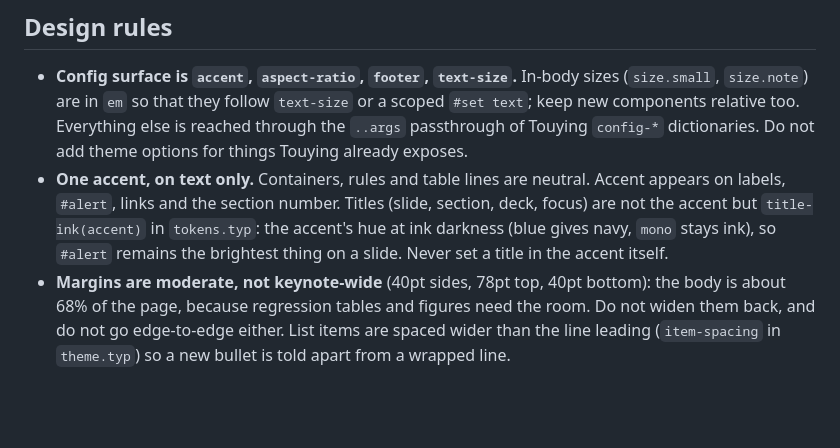
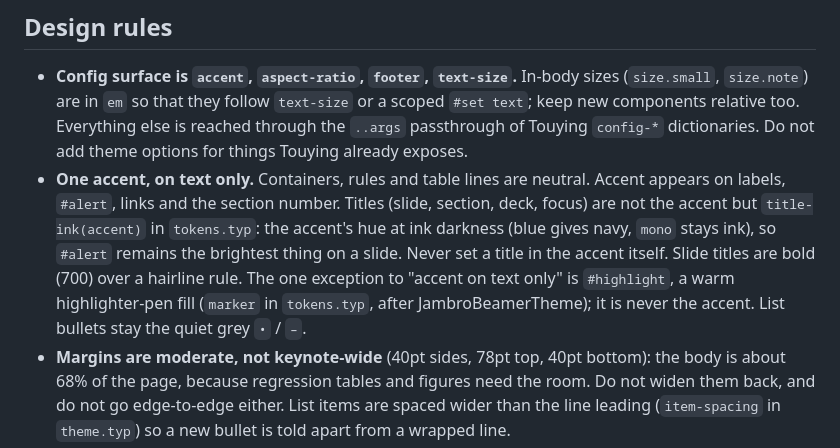
Before and after one commit to andrerecio/typst-academic-slides, a Markdown page: CLAUDE.md, the part around the change. Drawn GitHub-style; blank space fills up the shorter version.

```diff
--- a/CLAUDE.md
+++ b/CLAUDE.md
@@ -123,7 +123,10 @@ temporary 150pt region used during Touying's overflow measurement. Warnings use
   Titles (slide, section, deck, focus) are not the accent but `title-ink(accent)`
   in `tokens.typ`: the accent's hue at ink darkness (blue gives navy, `mono`
   stays ink), so `#alert` remains the brightest thing on a slide. Never set a
-  title in the accent itself.
+  title in the accent itself. Slide titles are bold (700) over a hairline rule.
+  The one exception to "accent on text only" is `#highlight`, a warm
+  highlighter-pen fill (`marker` in `tokens.typ`, after JambroBeamerTheme); it
+  is never the accent. List bullets stay the quiet grey `•` / `–`.
 - **Margins are moderate, not keynote-wide** (40pt sides, 78pt top, 40pt
   bottom): the body is about 68% of the page, because regression tables and
   figures need the room. Do not widen them back, and do not go edge-to-edge
```
Also changed, not shown: README.md (+1 -1 lines), assets/preview.png, 4 other files.
